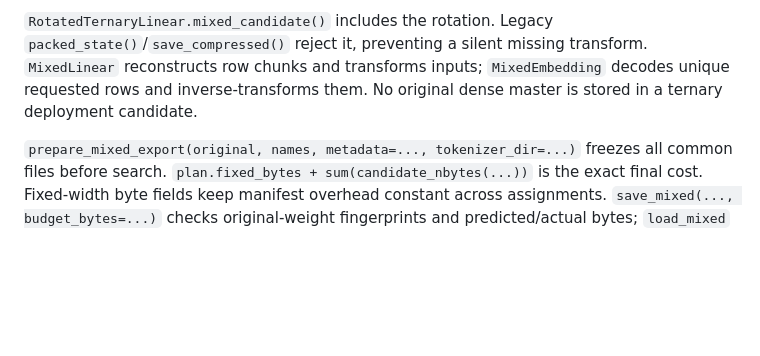
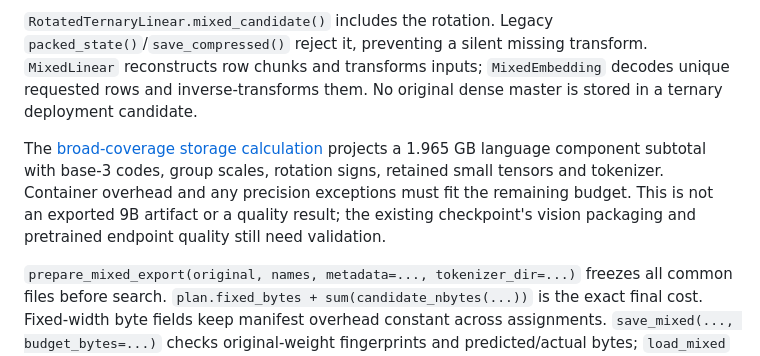
Before and after one commit to esokullu/openbonsai, a Markdown page: docs/research-direction.md, the part around the change. GitHub-like rendering; blank space fills up the shorter version.

Commit message:
Document broad ternary storage budget and packaging limits

```diff
--- a/docs/research-direction.md
+++ b/docs/research-direction.md
@@ -104,6 +104,13 @@ transform. `MixedLinear` reconstructs row chunks and transforms inputs;
 `MixedEmbedding` decodes unique requested rows and inverse-transforms them.
 No original dense master is stored in a ternary deployment candidate.
 
+The [broad-coverage storage calculation](storage-budget.md) projects a
+1.965 GB language component subtotal with base-3 codes, group scales, rotation
+signs, retained small tensors and tokenizer. Container overhead and any
+precision exceptions must fit the remaining budget. This is not an exported
+9B artifact or a quality result; the existing checkpoint's vision packaging
+and pretrained endpoint quality still need validation.
+
 `prepare_mixed_export(original, names, metadata=..., tokenizer_dir=...)` freezes
 all common files before search. `plan.fixed_bytes + sum(candidate_nbytes(...))`
 is the exact final cost. Fixed-width byte fields keep manifest overhead constant
```
Also changed, not shown: docs/storage-budget.md (added, +71 -0 lines).
